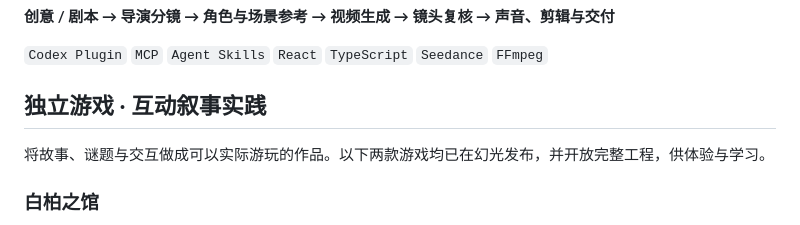
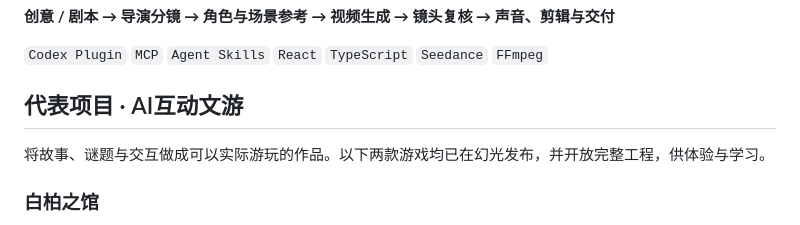
Before and after one commit to jiushiaaa/jiushiaaa, a Markdown page: README.md, the part around the change. Drawn GitHub-style; folded sections open.

```diff
--- a/README.md
+++ b/README.md
@@ -48,7 +48,7 @@ AI Product Manager & Builder · 南京财经大学 2027 届 · 可立即到岗
 
 </details>
 
-## 独立游戏 · 互动叙事实践
+## 代表项目 · AI互动文游
 
 将故事、谜题与交互做成可以实际游玩的作品。以下两款游戏均已在幻光发布，并开放完整工程，供体验与学习。
 
```
